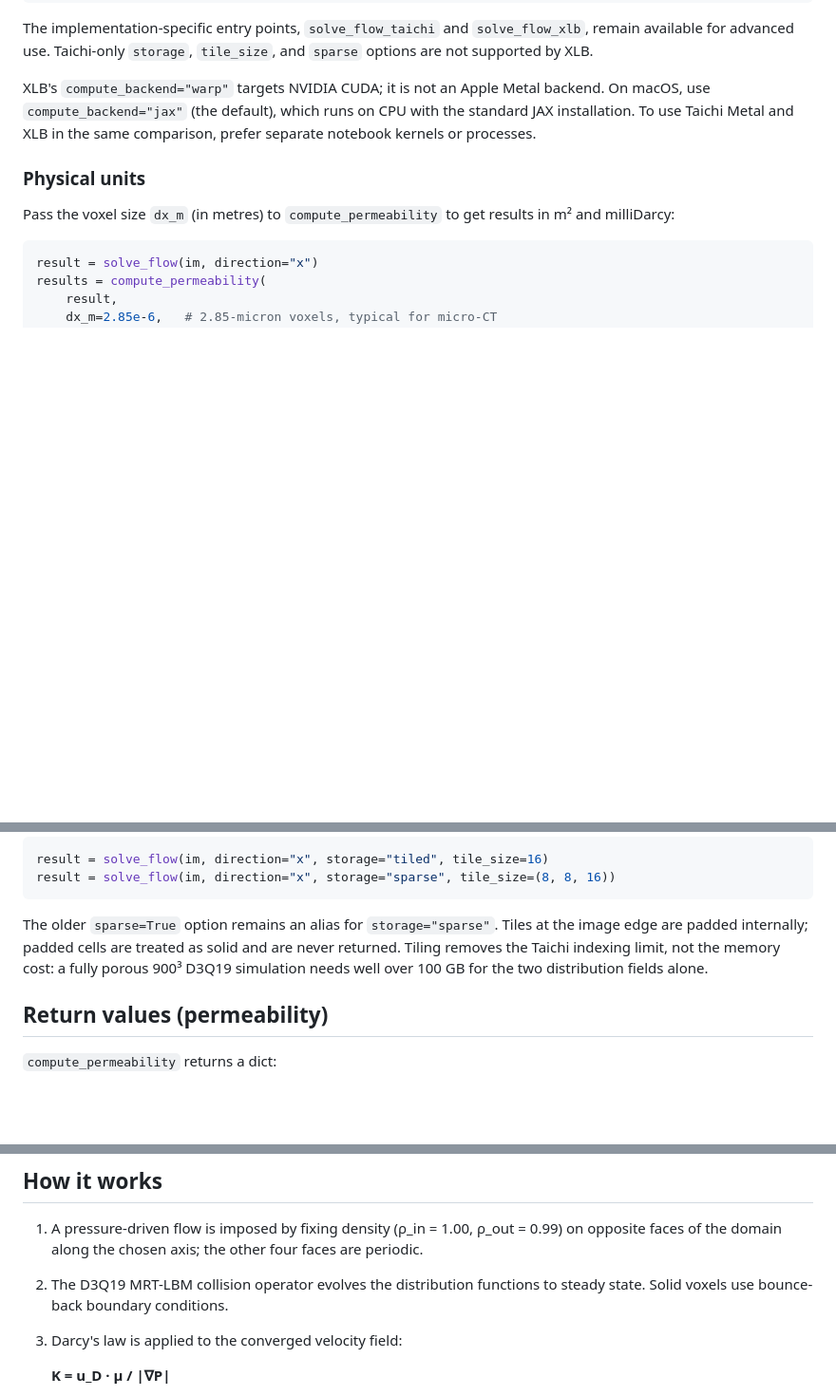
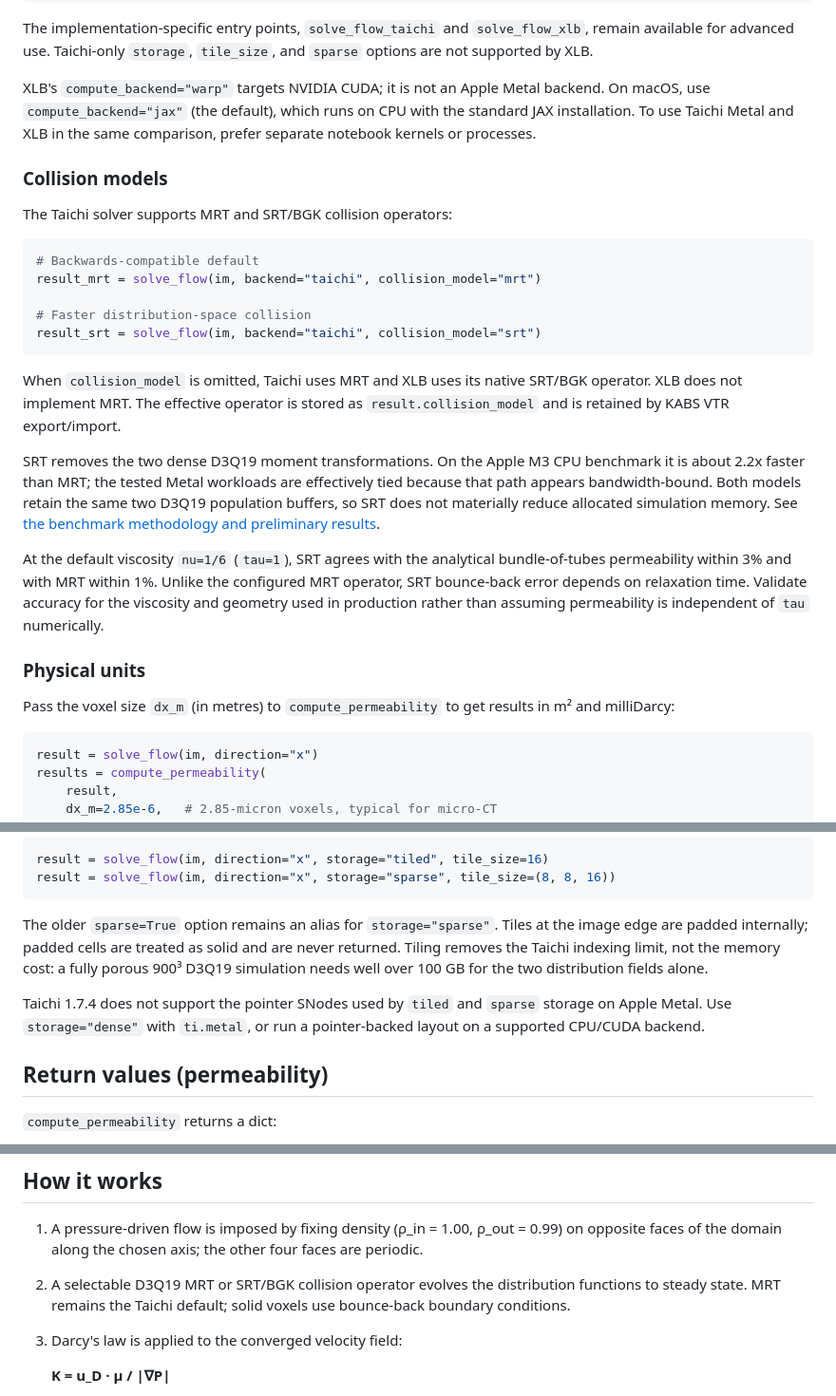
Before and after one commit to PMEAL/kabs, a Markdown page: README.md, 3 parts joined by grey strips. Shown at 95% size. GitHub-like rendering; blank space fills up the shorter version.

Commit message:
Document SRT selection and tradeoffs

````diff
--- a/README.md
+++ b/README.md
@@ -88,6 +88,35 @@ backend. On macOS, use `compute_backend="jax"` (the default), which runs on
 CPU with the standard JAX installation. To use Taichi Metal and XLB in the
 same comparison, prefer separate notebook kernels or processes.
 
+### Collision models
+
+The Taichi solver supports MRT and SRT/BGK collision operators:
+
+```python
+# Backwards-compatible default
+result_mrt = solve_flow(im, backend="taichi", collision_model="mrt")
+
+# Faster distribution-space collision
+result_srt = solve_flow(im, backend="taichi", collision_model="srt")
+```
+
+When `collision_model` is omitted, Taichi uses MRT and XLB uses its native
+SRT/BGK operator. XLB does not implement MRT. The effective operator is stored
+as `result.collision_model` and is retained by KABS VTR export/import.
+
+SRT removes the two dense D3Q19 moment transformations. On the Apple M3 CPU
+benchmark it is about 2.2x faster than MRT; the tested Metal workloads are
+effectively tied because that path appears bandwidth-bound. Both models retain
+the same two D3Q19 population buffers, so SRT does not materially reduce
+allocated simulation memory. See [the benchmark methodology and preliminary
+results](https://github.com/PMEAL/kabs/blob/dev/benchmarks/README.md).
+
+At the default viscosity `nu=1/6` (`tau=1`), SRT agrees with the analytical
+bundle-of-tubes permeability within 3% and with MRT within 1%. Unlike the
+configured MRT operator, SRT bounce-back error depends on relaxation time.
+Validate accuracy for the viscosity and geometry used in production rather
+than assuming permeability is independent of `tau` numerically.
+
 ### Physical units
 
 Pass the voxel size `dx_m` (in metres) to `compute_permeability` to get results in
@@ -177,6 +206,10 @@ and are never returned. Tiling removes the Taichi indexing limit, not the memory
 cost: a fully porous 900³ D3Q19 simulation needs well over 100 GB for the two
 distribution fields alone.
 
+Taichi 1.7.4 does not support the pointer SNodes used by `tiled` and `sparse`
+storage on Apple Metal. Use `storage="dense"` with `ti.metal`, or run a
+pointer-backed layout on a supported CPU/CUDA backend.
+
 ## Return values (permeability)
 
 `compute_permeability` returns a dict:
@@ -196,8 +229,9 @@ distribution fields alone.
 
 1. A pressure-driven flow is imposed by fixing density (ρ_in = 1.00, ρ_out = 0.99) on
    opposite faces of the domain along the chosen axis; the other four faces are periodic.
-2. The D3Q19 MRT-LBM collision operator evolves the distribution functions to steady
-   state.  Solid voxels use bounce-back boundary conditions.
+2. A selectable D3Q19 MRT or SRT/BGK collision operator evolves the
+   distribution functions to steady state. MRT remains the Taichi default;
+   solid voxels use bounce-back boundary conditions.
 3. Darcy's law is applied to the converged velocity field:
 
    **K = u_D · μ / |∇P|**
````
